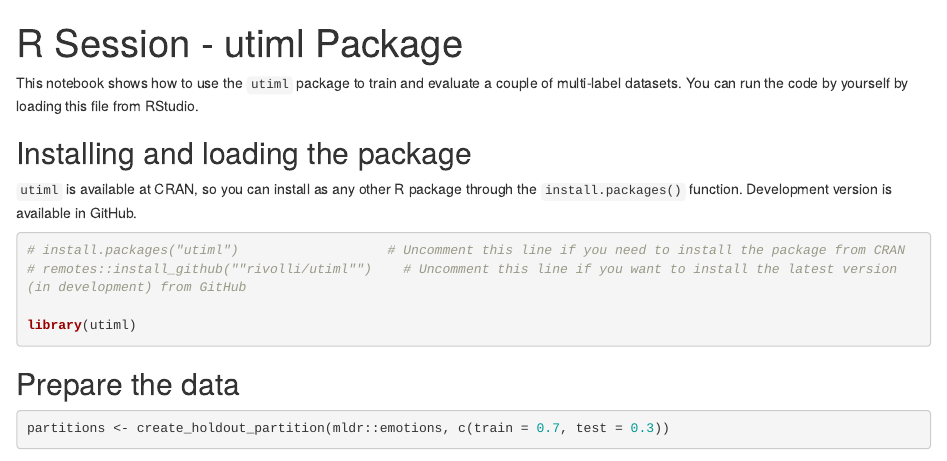
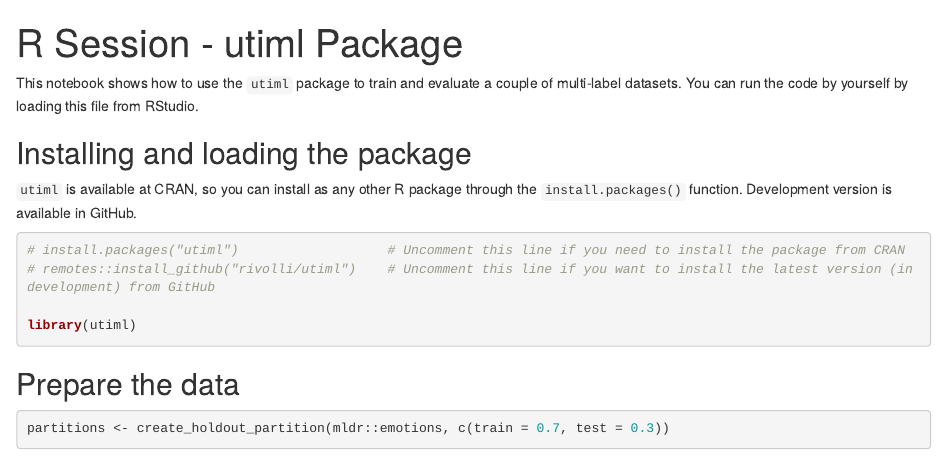
Before and after one commit to ZJGSU-master/MLC-Tools-Sessions, an R Markdown document (R-session-utiml.Rmd): the page in a window 1100 px wide, from its top. Rendered offline with R 4.5, knitr and Pandoc, with nearby package versions; some code elsewhere in the file could not run offline.

Commit message:
Fix double quotes in package installation

````diff
--- a/R-session-utiml.Rmd
+++ b/R-session-utiml.Rmd
@@ -12,7 +12,7 @@ This notebook shows how to use the `utiml` package to train and evaluate a coupl
 
 ```{r warning=FALSE}
 # install.packages("utiml")                   # Uncomment this line if you need to install the package from CRAN
-# remotes::install_github(""rivolli/utiml"")    # Uncomment this line if you want to install the latest version (in development) from GitHub
+# remotes::install_github("rivolli/utiml")    # Uncomment this line if you want to install the latest version (in development) from GitHub
 
 library(utiml)
 ```
````
